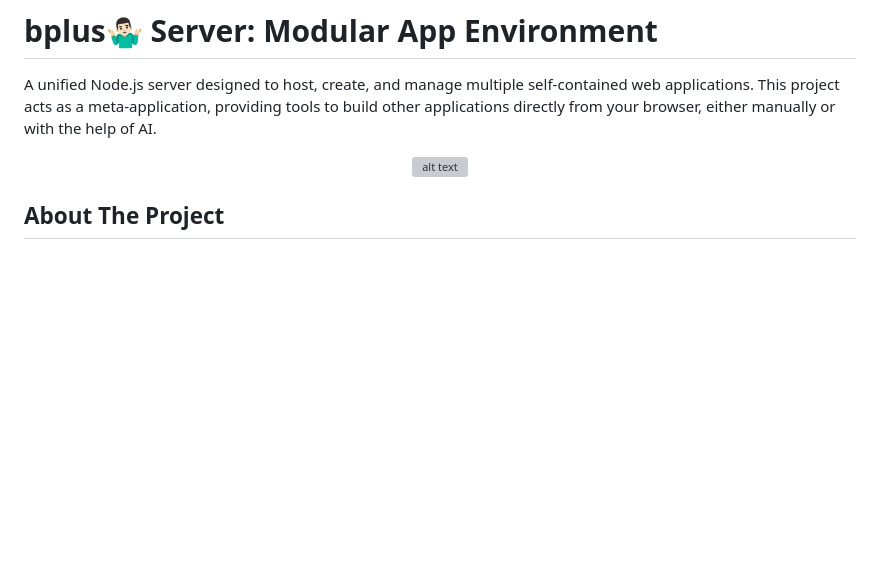
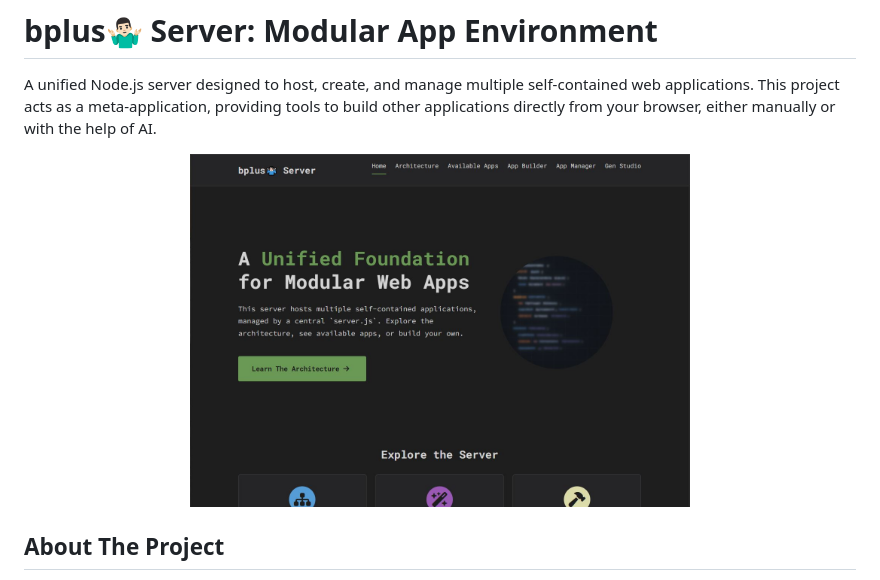
Before and after one commit to mrhappynice/bplus-server, a Markdown page: README.md, the part around the change. Drawn GitHub-style; blank space fills up the shorter version; grey boxes are pictures that could not be loaded.

```diff
--- a/README.md
+++ b/README.md
@@ -3,7 +3,7 @@
 A unified Node.js server designed to host, create, and manage multiple self-contained web applications. This project acts as a meta-application, providing tools to build other applications directly from your browser, either manually or with the help of AI.
 
 <p align="center">
-  <img src="https://github.com/mrhappynice/bplus-server/blob/main/bplus-server-pic1.JPG?raw=true" alt="alt text" width="500">
+  <img src="https://github.com/mrhappynice/bplus-server/blob/main/bplus-serv-pic1.JPG?raw=true" alt="alt text" width="500">
 </p>
 
 ## About The Project
```
